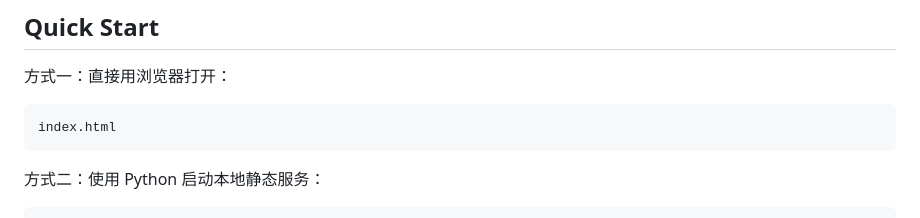
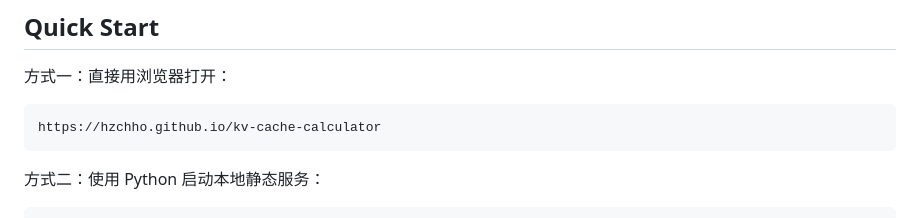
Before and after one commit to hzchho/kv-cache-calculator, a Markdown page: README.md, the part around the change. Drawn GitHub-style.

Commit message:
Fix project link in README
Update link to the project in the README.

````diff
--- a/README.md
+++ b/README.md
@@ -21,7 +21,7 @@
 方式一：直接用浏览器打开：
 
 ```text
-index.html
+https://hzchho.github.io/kv-cache-calculator
 ```
 
 方式二：使用 Python 启动本地静态服务：
````
